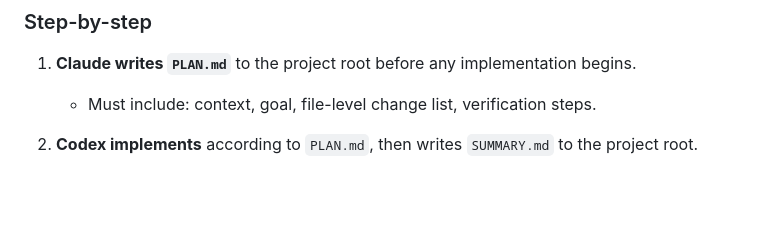
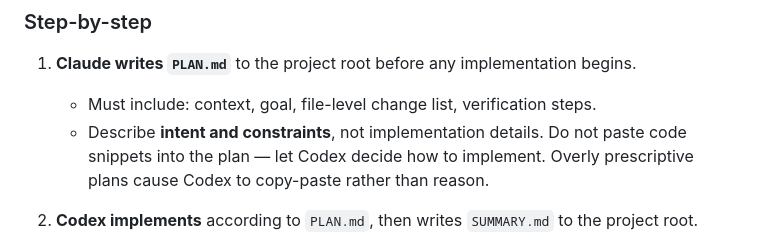
Before and after one commit to jonathanhu237/quant-pilot, a Markdown page: AGENTS.md, the part around the change. Rendered like a GitHub page; blank space fills up the shorter version.

Commit message:
docs(agents): clarify PLAN.md should describe intent, not implementation
Co-Authored-By: Claude Sonnet 4.6 <noreply@anthropic.com>

```diff
--- a/AGENTS.md
+++ b/AGENTS.md
@@ -17,6 +17,7 @@ Claude → PLAN.md → Codex → SUMMARY.md → Claude → REVIEW.md → Codex (
 
 1. **Claude writes `PLAN.md`** to the project root before any implementation begins.
    - Must include: context, goal, file-level change list, verification steps.
+   - Describe **intent and constraints**, not implementation details. Do not paste code snippets into the plan — let Codex decide how to implement. Overly prescriptive plans cause Codex to copy-paste rather than reason.
 
 2. **Codex implements** according to `PLAN.md`, then writes `SUMMARY.md` to the project root.
    - `SUMMARY.md` must cover: what was done, what was verified, any blockers or deviations from the plan.
```
